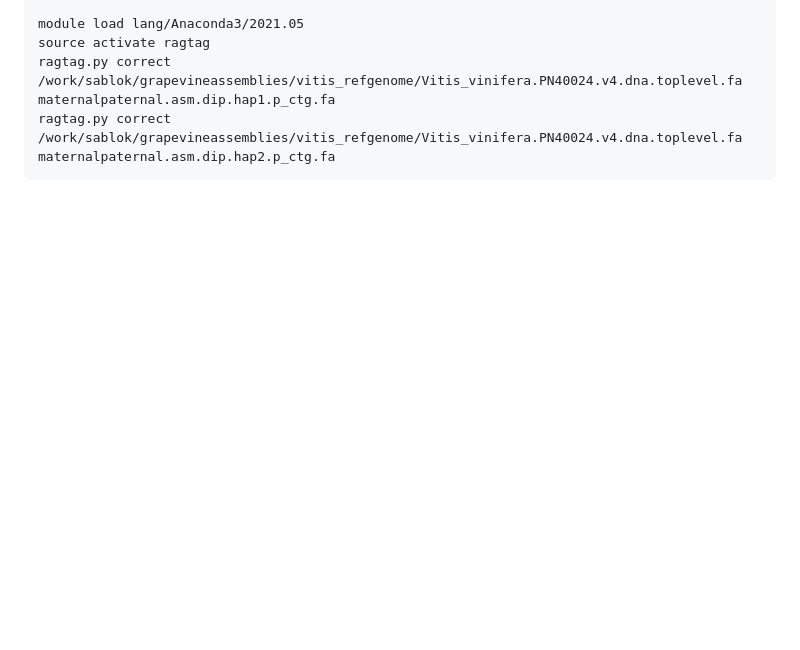
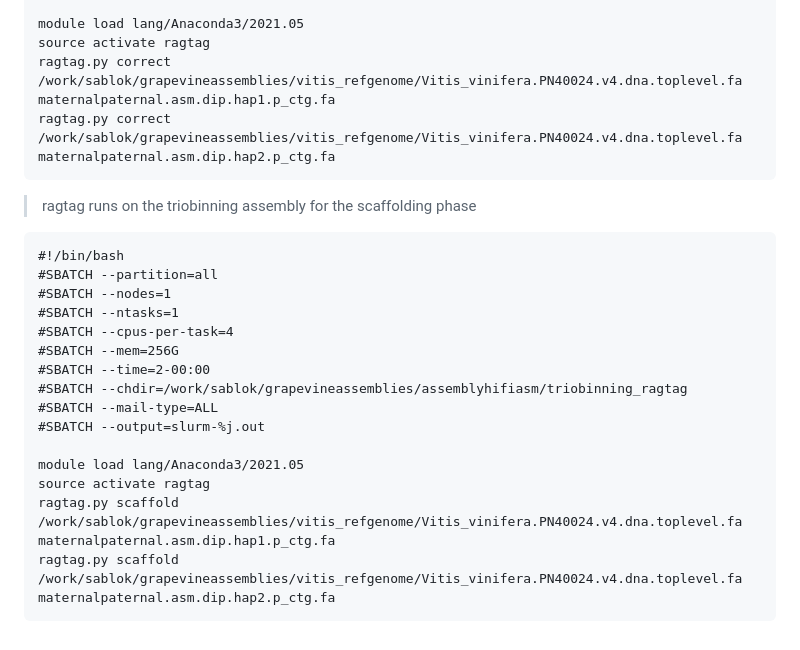
Before and after one commit to bioinformatics-potsdam/genomeassembly-pacbiohifi, a Markdown page: projectparameters.md, the part around the change. Rendered like a GitHub page; blank space fills up the shorter version.

Commit message:
added ragtag scaffold

````diff
--- a/projectparameters.md
+++ b/projectparameters.md
@@ -260,3 +260,21 @@ source activate ragtag
 ragtag.py correct /work/sablok/grapevineassemblies/vitis_refgenome/Vitis_vinifera.PN40024.v4.dna.toplevel.fa maternalpaternal.asm.dip.hap1.p_ctg.fa
 ragtag.py correct /work/sablok/grapevineassemblies/vitis_refgenome/Vitis_vinifera.PN40024.v4.dna.toplevel.fa maternalpaternal.asm.dip.hap2.p_ctg.fa
 ```
+> ragtag runs on the triobinning assembly for the scaffolding phase
+```
+#!/bin/bash
+#SBATCH --partition=all
+#SBATCH --nodes=1
+#SBATCH --ntasks=1
+#SBATCH --cpus-per-task=4
+#SBATCH --mem=256G
+#SBATCH --time=2-00:00
+#SBATCH --chdir=/work/sablok/grapevineassemblies/assemblyhifiasm/triobinning_ragtag
+#SBATCH --mail-type=ALL
+#SBATCH --output=slurm-%j.out
+
+module load lang/Anaconda3/2021.05
+source activate ragtag
+ragtag.py scaffold /work/sablok/grapevineassemblies/vitis_refgenome/Vitis_vinifera.PN40024.v4.dna.toplevel.fa maternalpaternal.asm.dip.hap1.p_ctg.fa
+ragtag.py scaffold /work/sablok/grapevineassemblies/vitis_refgenome/Vitis_vinifera.PN40024.v4.dna.toplevel.fa maternalpaternal.asm.dip.hap2.p_ctg.fa
+```
````
